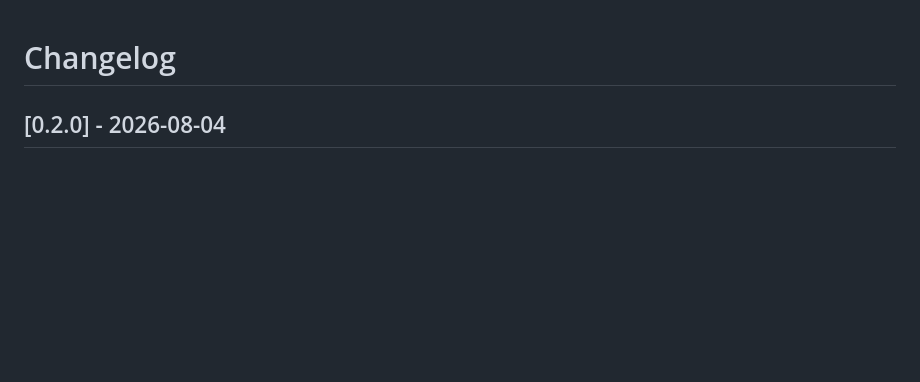
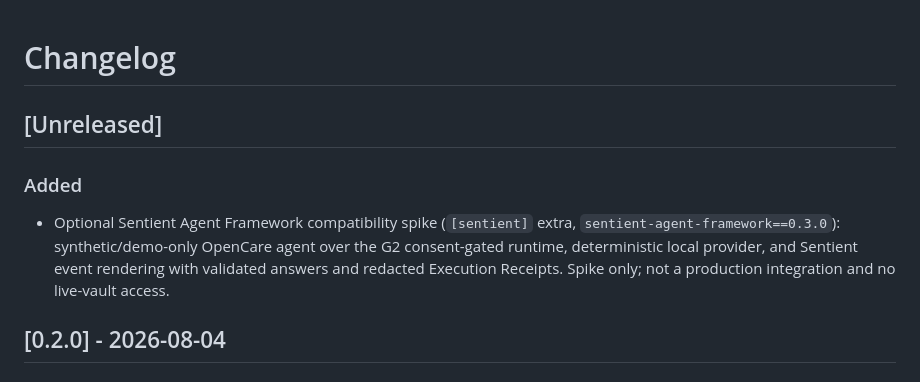
Before and after one commit to KirillNedoboy/open-care-proof-kit, a Markdown page: CHANGELOG.md, the part around the change. Rendered like a GitHub page; blank space fills up the shorter version.

```diff
--- a/CHANGELOG.md
+++ b/CHANGELOG.md
@@ -1,4 +1,14 @@
 # Changelog
+
+## [Unreleased]
+
+### Added
+
+- Optional Sentient Agent Framework compatibility spike (`[sentient]` extra,
+  `sentient-agent-framework==0.3.0`): synthetic/demo-only OpenCare agent over
+  the G2 consent-gated runtime, deterministic local provider, and Sentient
+  event rendering with validated answers and redacted Execution Receipts.
+  Spike only; not a production integration and no live-vault access.
 
 ## [0.2.0] - 2026-08-04
 
```
Also changed, not shown: README.md (+27 -0 lines), docs/sentient_alignment.md (+41 -1 lines).
